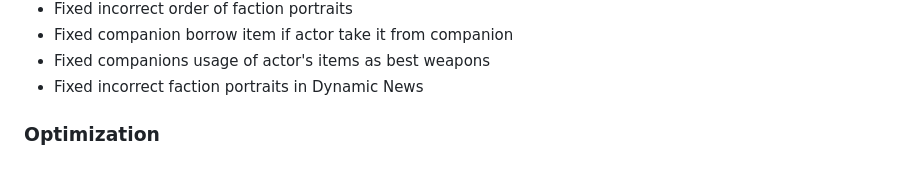
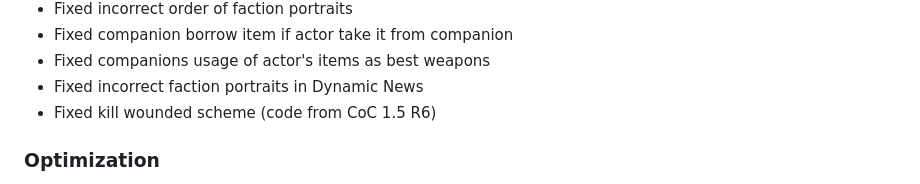
Before and after one commit to dancher743/stalker-coc-mods-compilation, a Markdown page: CHANGELOG.md, the part around the change. Rendered like a GitHub page.

Commit message:
Added kill wounded scheme fix into `CHANGELOG.md`

```diff
--- a/CHANGELOG.md
+++ b/CHANGELOG.md
@@ -88,6 +88,7 @@ All notable changes to this project will be documented in this file.
 * Fixed companion borrow item if actor take it from companion
 * Fixed companions usage of actor's items as best weapons
 * Fixed incorrect faction portraits in Dynamic News
+* Fixed kill wounded scheme (code from CoC 1.5 R6)
 
 ### Optimization
 * Optimized amount of update callbacks
```
